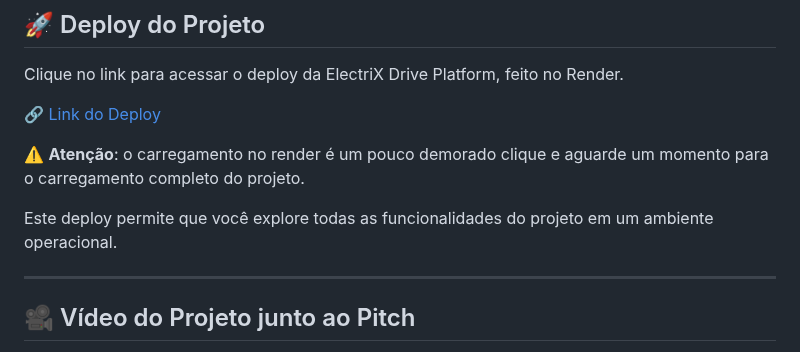
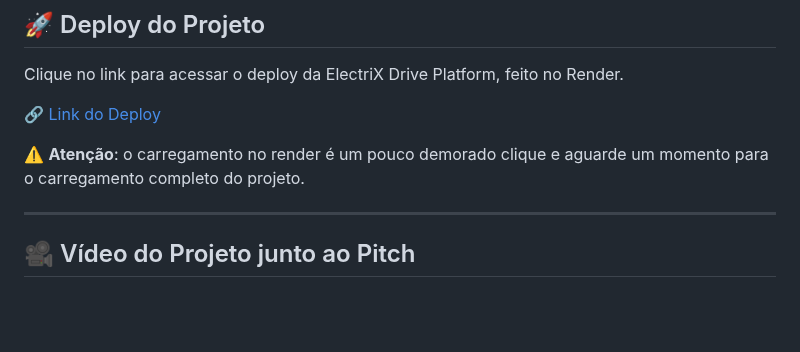
Before and after one commit to MacaulyV/GS---ElectriX-Drive, a Markdown page: README.md, the part around the change. Rendered like a GitHub page; blank space fills up the shorter version.

Commit message:
Atualizar o README.md

```diff
--- a/README.md
+++ b/README.md
@@ -17,8 +17,6 @@ Clique no link para acessar o deploy da ElectriX Drive Platform, feito no Render
 [🔗 Link do Deploy](https://electrix-drive-platform.onrender.com/login)
 
 ⚠️ **Atenção**: o carregamento no render é um pouco demorado clique e aguarde um momento para o carregamento completo do projeto.
-
-Este deploy permite que você explore todas as funcionalidades do projeto em um ambiente operacional.
 
 ---
 
```
